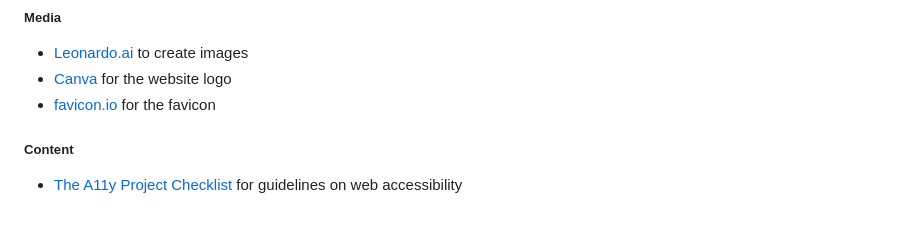
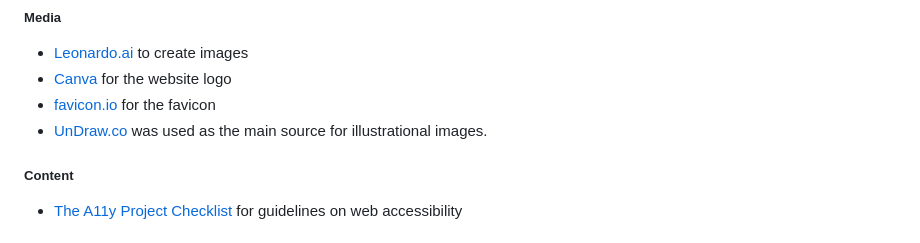
Before and after one commit to JohnnySonTrinh/all-inclusive, a Markdown page: README.md, the part around the change. Rendered like a GitHub page.

Commit message:
Update README.md
Add Undraw.co to Credits - Media

```diff
--- a/README.md
+++ b/README.md
@@ -282,6 +282,7 @@ To deploy the repository using GitHub Pages:
 - [Leonardo.ai](https://leonardo.ai/) to create images
 - [Canva](https://www.canva.com/) for the website logo
 - [favicon.io](https://favicon.io/favicon-converter/) for the favicon
+- [UnDraw.co](https://undraw.co/) was used as the main source for illustrational images.
 
 ##### Content
 
```
